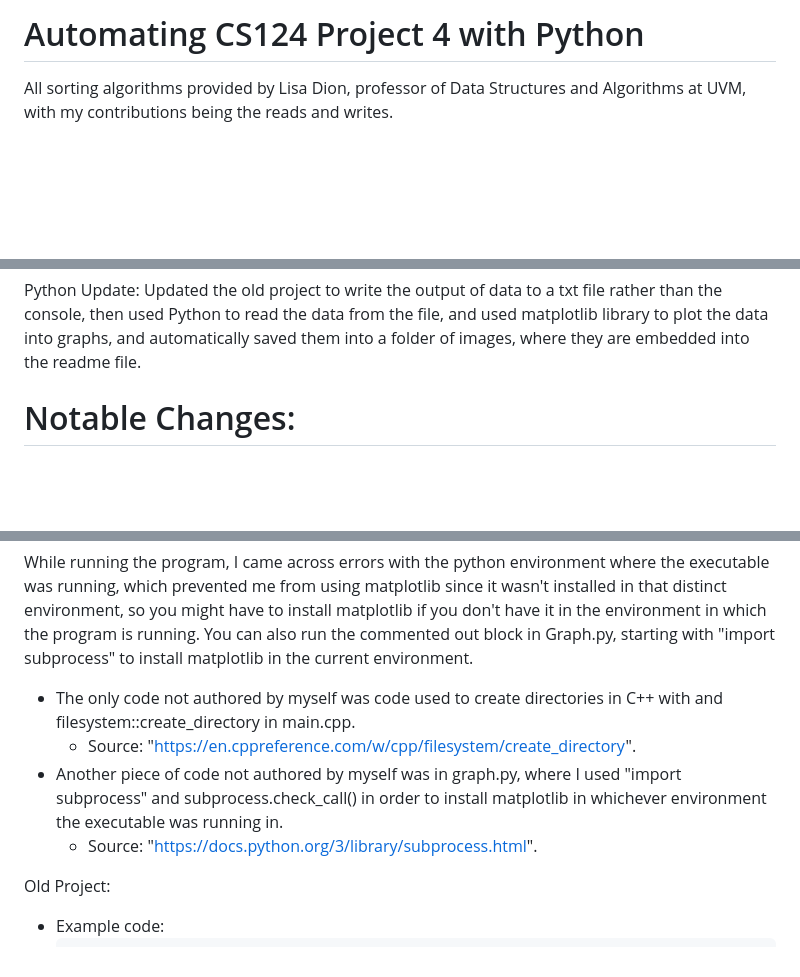
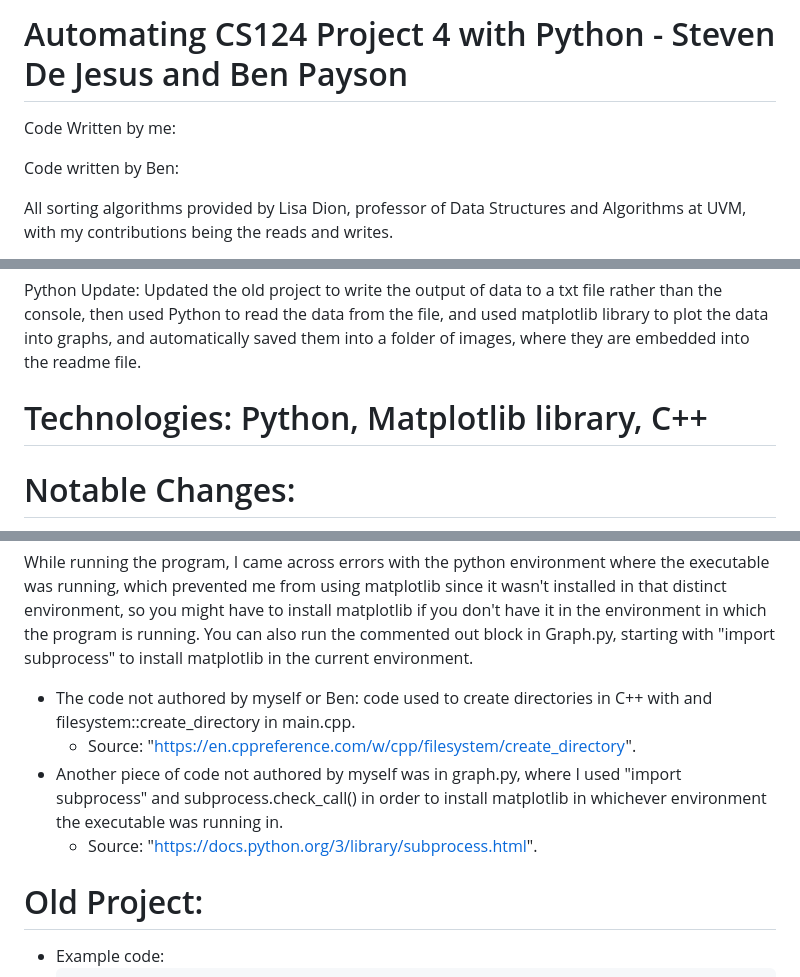
Before and after one commit to sdejesu1/proj_for_show, a Markdown page: pythonSortingGraphing/README.md, 3 parts joined by grey strips. GitHub-like rendering; blank space fills up the shorter version.

````diff
--- a/pythonSortingGraphing/README.md
+++ b/pythonSortingGraphing/README.md
@@ -1,4 +1,9 @@
-# Automating CS124 Project 4 with Python
+# Automating CS124 Project 4 with Python - Steven De Jesus and Ben Payson
+
+Code Written by me:
+
+Code written by Ben:
+
 All sorting algorithms provided by Lisa Dion, professor of Data Structures and Algorithms at UVM, with my contributions being the reads and writes.
 
 Updated an old C++ project that recorded the number of reads (accessing data) and writes (mutating the data) for different
@@ -12,6 +17,7 @@ Python Update:
   the file, and used matplotlib library to plot the data into graphs, and automatically saved them into a folder of images, where they
   are embedded into the readme file.
 
+# Technologies: Python, Matplotlib library, C++
 
 # Notable Changes:
 1. Graphs below are automated, and citations are updated as well.
@@ -31,12 +37,12 @@ using matplotlib since it wasn't installed in that distinct environment, so you
 in the environment in which the program is running. You can also run the commented out block in Graph.py, starting with
 "import subprocess" to install matplotlib in the current environment.
 
-* The only code not authored by myself was code used to create directories in C++ with <filesystem> and filesystem::create_directory in main.cpp.
+* The code not authored by myself or Ben: code used to create directories in C++ with <filesystem> and filesystem::create_directory in main.cpp.
   * Source: "https://en.cppreference.com/w/cpp/filesystem/create_directory".
 * Another piece of code not authored by myself was in graph.py, where I used "import subprocess" and subprocess.check_call() in order to install matplotlib in whichever environment the executable was running in.
   * Source: "https://docs.python.org/3/library/subprocess.html".
 
-Old Project:
+# Old Project:
 
 * Example code:
   ```cpp
````
